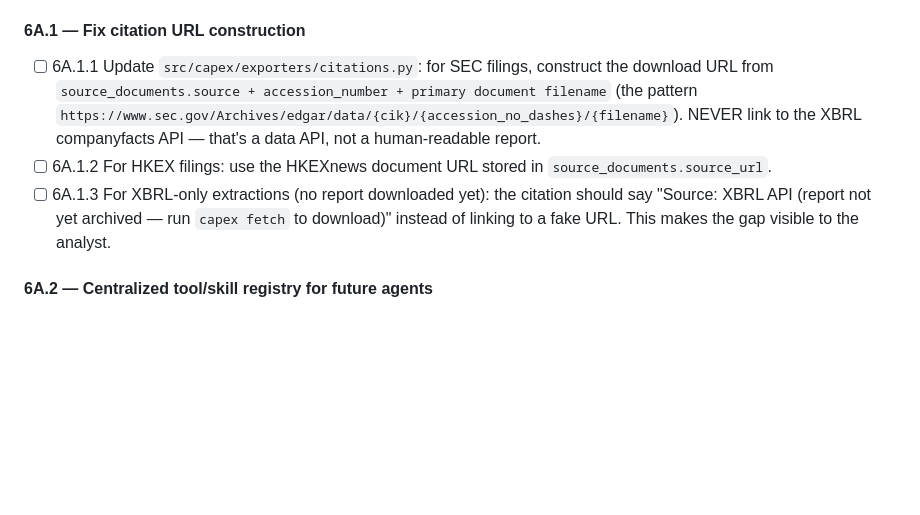
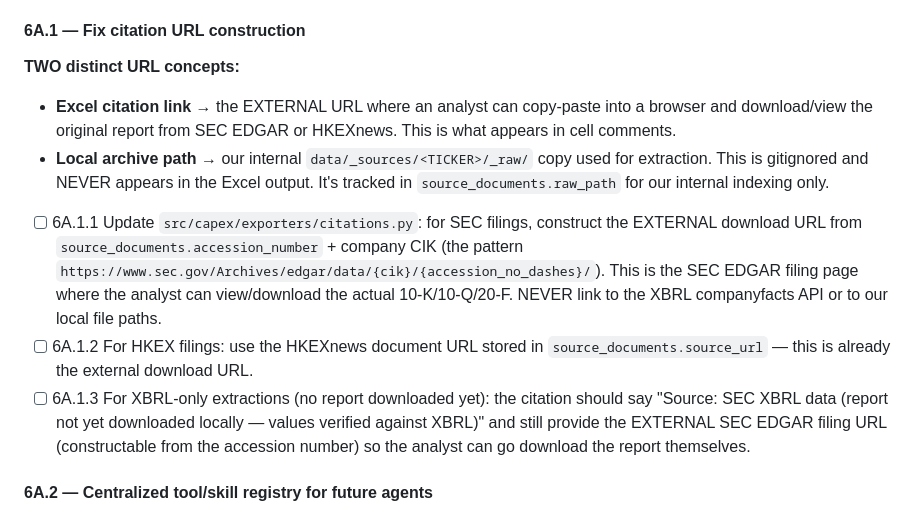
Before and after one commit to KKKKKKAI/neocloud-capex-tracker, a Markdown page: docs/RESTRUCTURING_PLAN.md, the part around one of its changes. GitHub-like rendering; blank space fills up the shorter version.

```diff
--- a/docs/RESTRUCTURING_PLAN.md
+++ b/docs/RESTRUCTURING_PLAN.md
@@ -519,9 +519,18 @@ archived copy's URL in the Excel output.
 
 #### 6A.1 — Fix citation URL construction
 
-- [ ] 6A.1.1 Update `src/capex/exporters/citations.py`: for SEC filings, construct the download URL from `source_documents.source + accession_number + primary document filename` (the pattern `https://www.sec.gov/Archives/edgar/data/{cik}/{accession_no_dashes}/{filename}`). NEVER link to the XBRL companyfacts API — that's a data API, not a human-readable report.
-- [ ] 6A.1.2 For HKEX filings: use the HKEXnews document URL stored in `source_documents.source_url`.
-- [ ] 6A.1.3 For XBRL-only extractions (no report downloaded yet): the citation should say "Source: XBRL API (report not yet archived — run `capex fetch` to download)" instead of linking to a fake URL. This makes the gap visible to the analyst.
+**TWO distinct URL concepts:**
+- **Excel citation link** → the EXTERNAL URL where an analyst can
+  copy-paste into a browser and download/view the original report
+  from SEC EDGAR or HKEXnews. This is what appears in cell comments.
+- **Local archive path** → our internal `data/_sources/<TICKER>/_raw/`
+  copy used for extraction. This is gitignored and NEVER appears in
+  the Excel output. It's tracked in `source_documents.raw_path` for
+  our internal indexing only.
+
+- [ ] 6A.1.1 Update `src/capex/exporters/citations.py`: for SEC filings, construct the EXTERNAL download URL from `source_documents.accession_number` + company CIK (the pattern `https://www.sec.gov/Archives/edgar/data/{cik}/{accession_no_dashes}/`). This is the SEC EDGAR filing page where the analyst can view/download the actual 10-K/10-Q/20-F. NEVER link to the XBRL companyfacts API or to our local file paths.
+- [ ] 6A.1.2 For HKEX filings: use the HKEXnews document URL stored in `source_documents.source_url` — this is already the external download URL.
+- [ ] 6A.1.3 For XBRL-only extractions (no report downloaded yet): the citation should say "Source: SEC XBRL data (report not yet downloaded locally — values verified against XBRL)" and still provide the EXTERNAL SEC EDGAR filing URL (constructable from the accession number) so the analyst can go download the report themselves.
 
 #### 6A.2 — Centralized tool/skill registry for future agents
 
```
Also changed, not shown: other parts of docs/RESTRUCTURING_PLAN.md (+48 -9 lines).
